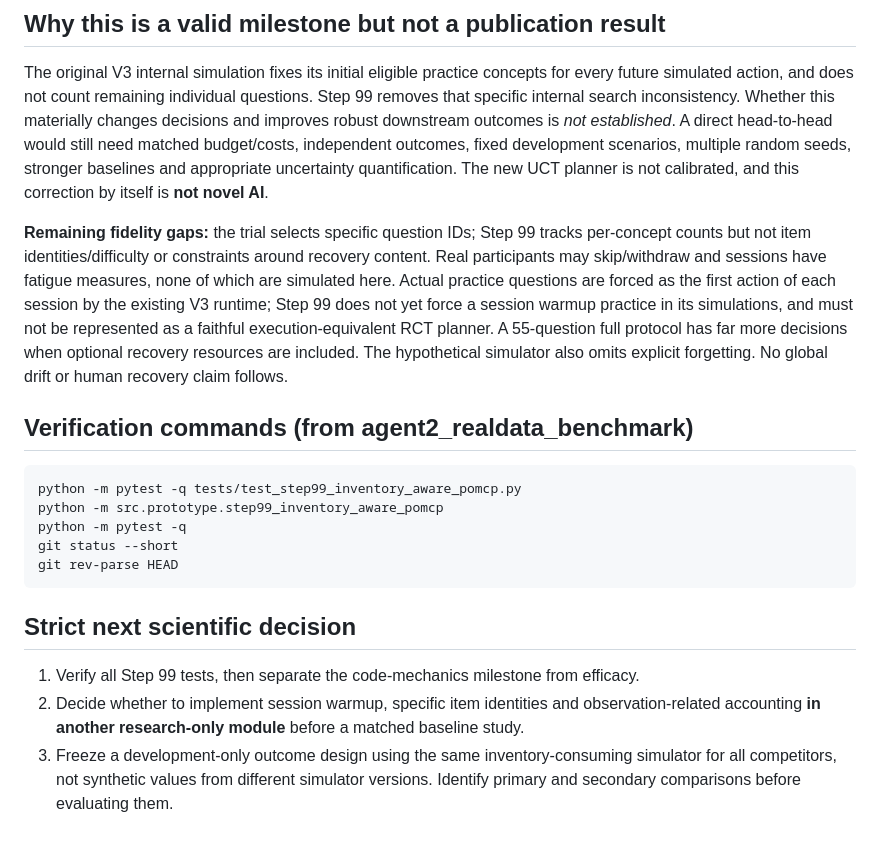
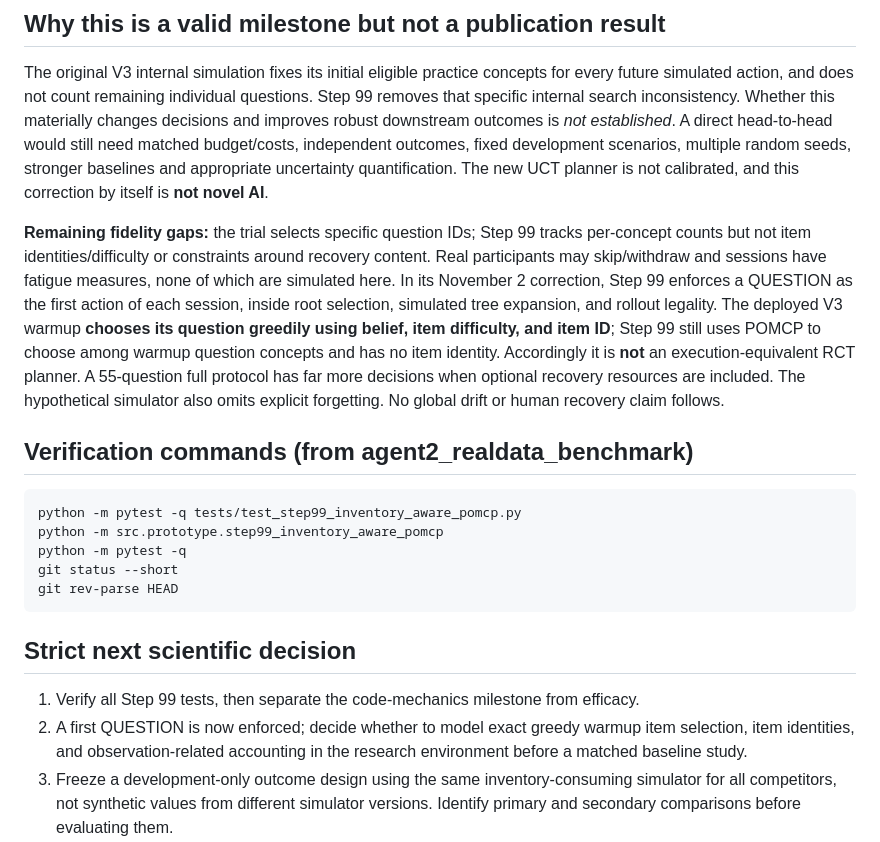
Before and after one commit to davisjoseph6/multi_agent_research, a Markdown page: agent2_realdata_benchmark/docs/step99_inventory_aware_planner_DRAFT.md, the part around the change. Rendered like a GitHub page.

Commit message:
Record warmup enforcement and remaining exact greedy/item-selection mismatch

```diff
--- a/agent2_realdata_benchmark/docs/step99_inventory_aware_planner_DRAFT.md
+++ b/agent2_realdata_benchmark/docs/step99_inventory_aware_planner_DRAFT.md
@@ -18,7 +18,7 @@ The POMCP-style UCT search consumes simulated questions on every forward transit
 
 The original V3 internal simulation fixes its initial eligible practice concepts for every future simulated action, and does not count remaining individual questions. Step 99 removes that specific internal search inconsistency. Whether this materially changes decisions and improves robust downstream outcomes is *not established*. A direct head-to-head would still need matched budget/costs, independent outcomes, fixed development scenarios, multiple random seeds, stronger baselines and appropriate uncertainty quantification. The new UCT planner is not calibrated, and this correction by itself is **not novel AI**.
 
-**Remaining fidelity gaps:** the trial selects specific question IDs; Step 99 tracks per-concept counts but not item identities/difficulty or constraints around recovery content. Real participants may skip/withdraw and sessions have fatigue measures, none of which are simulated here. Actual practice questions are forced as the first action of each session by the existing V3 runtime; Step 99 does not yet force a session warmup practice in its simulations, and must not be represented as a faithful execution-equivalent RCT planner. A 55-question full protocol has far more decisions when optional recovery resources are included. The hypothetical simulator also omits explicit forgetting. No global drift or human recovery claim follows.
+**Remaining fidelity gaps:** the trial selects specific question IDs; Step 99 tracks per-concept counts but not item identities/difficulty or constraints around recovery content. Real participants may skip/withdraw and sessions have fatigue measures, none of which are simulated here. In its November 2 correction, Step 99 enforces a QUESTION as the first action of each session, inside root selection, simulated tree expansion, and rollout legality. The deployed V3 warmup **chooses its question greedily using belief, item difficulty, and item ID**; Step 99 still uses POMCP to choose among warmup question concepts and has no item identity. Accordingly it is **not** an execution-equivalent RCT planner. A 55-question full protocol has far more decisions when optional recovery resources are included. The hypothetical simulator also omits explicit forgetting. No global drift or human recovery claim follows.
 
 ## Verification commands (from agent2_realdata_benchmark)
 
@@ -33,7 +33,7 @@ git rev-parse HEAD
 ## Strict next scientific decision
 
 1. Verify all Step 99 tests, then separate the code-mechanics milestone from efficacy.
-2. Decide whether to implement session warmup, specific item identities and observation-related accounting **in another research-only module** before a matched baseline study.
+2. A first QUESTION is now enforced; decide whether to model exact greedy warmup item selection, item identities, and observation-related accounting in the research environment before a matched baseline study.
 3. Freeze a development-only outcome design using the same inventory-consuming simulator for all competitors, not synthetic values from different simulator versions. Identify primary and secondary comparisons before evaluating them.
 4. Preserve all existing negative V6 ablations, the V3 counterexample, frozen Phase6 TEST membership and human enrollment block.
 5. Seek expert literature and research-supervisor review for any actual theoretical or algorithmic novelty claim.
```
